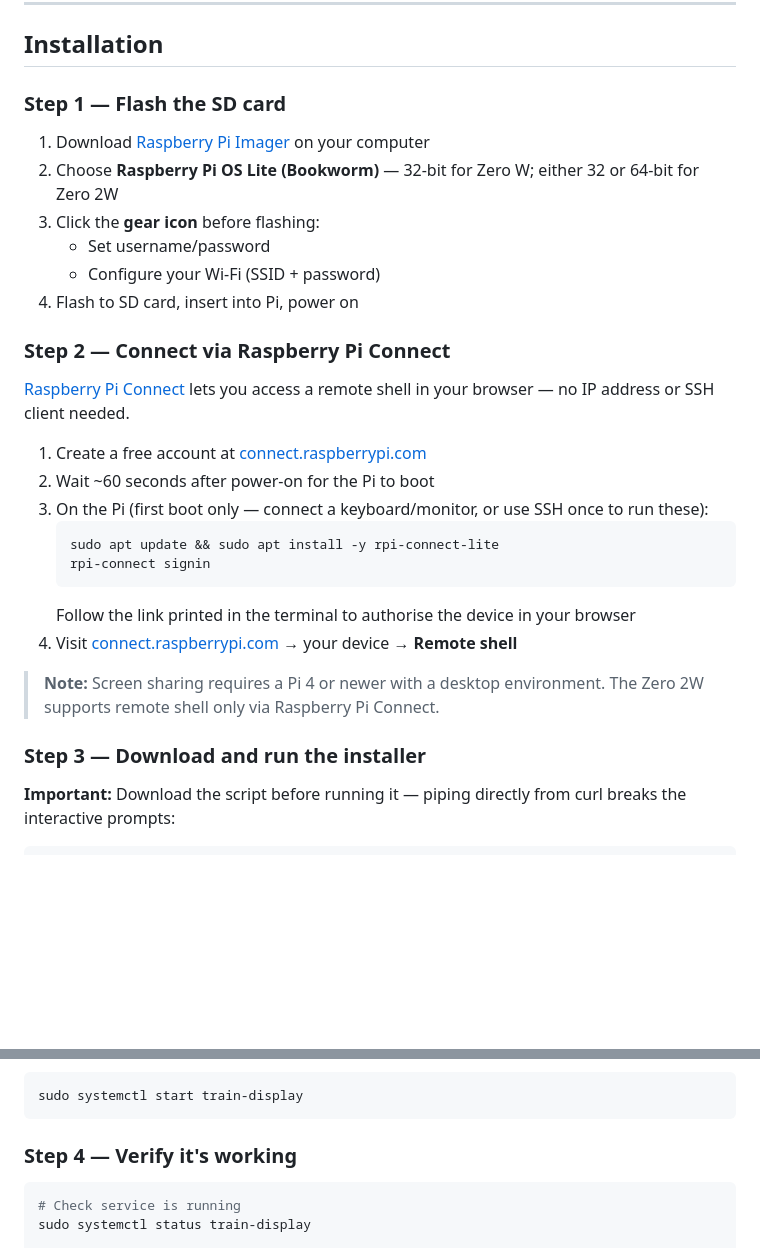
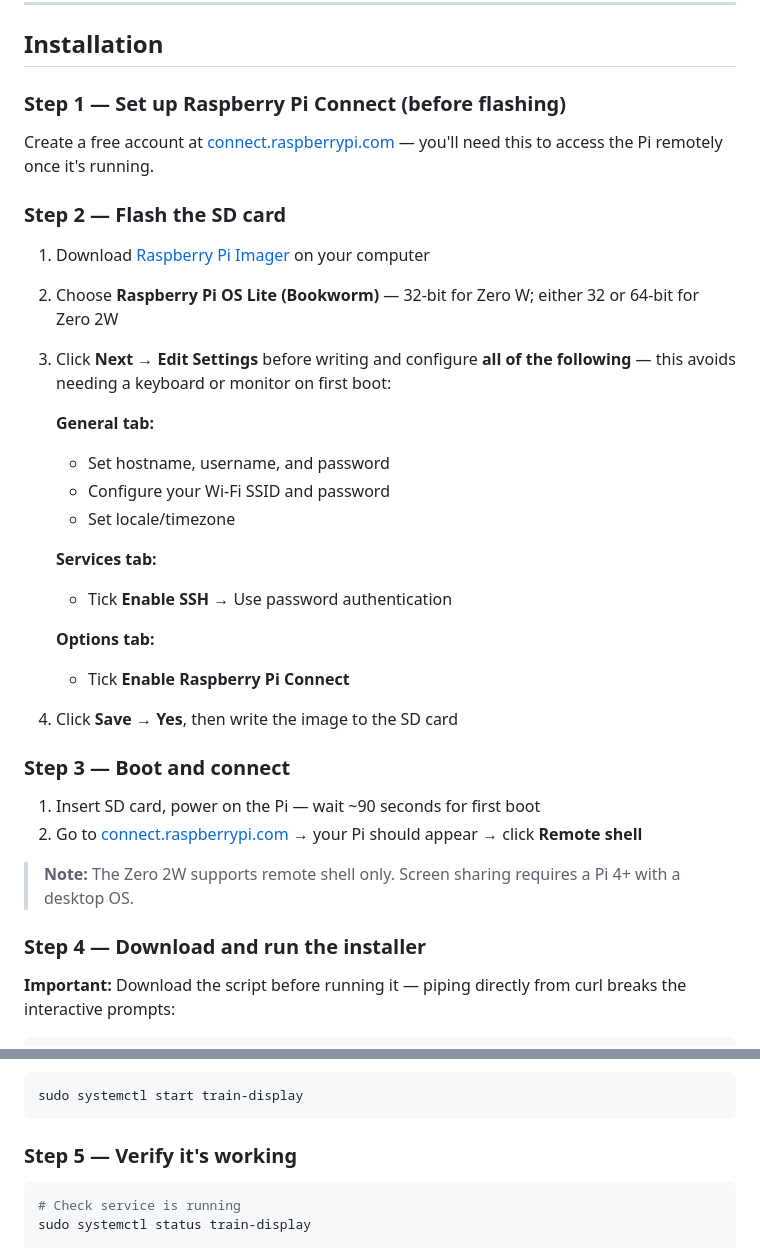
Before and after one commit to OktaneZA/PiDepartures, a Markdown page: README.md, 2 parts joined by grey strips. Rendered like a GitHub page; blank space fills up the shorter version.

Commit message:
Fix README install order: Pi Connect account created before flashing SD card

````diff
--- a/README.md
+++ b/README.md
@@ -61,32 +61,37 @@ Pin 1 is at the corner of the GPIO header closest to the **SD card slot**.
 
 ## Installation
 
-### Step 1 — Flash the SD card
+### Step 1 — Set up Raspberry Pi Connect (before flashing)
+
+Create a free account at [connect.raspberrypi.com](https://connect.raspberrypi.com) — you'll need this to access the Pi remotely once it's running.
+
+### Step 2 — Flash the SD card
 
 1. Download [Raspberry Pi Imager](https://www.raspberrypi.com/software/) on your computer
 2. Choose **Raspberry Pi OS Lite (Bookworm)** — 32-bit for Zero W; either 32 or 64-bit for Zero 2W
-3. Click the **gear icon** before flashing:
-   - Set username/password
-   - Configure your Wi-Fi (SSID + password)
-4. Flash to SD card, insert into Pi, power on
+3. Click **Next → Edit Settings** before writing and configure **all of the following** — this avoids needing a keyboard or monitor on first boot:
 
-### Step 2 — Connect via Raspberry Pi Connect
+   **General tab:**
+   - Set hostname, username, and password
+   - Configure your Wi-Fi SSID and password
+   - Set locale/timezone
 
-[Raspberry Pi Connect](https://connect.raspberrypi.com) lets you access a remote shell in your browser — no IP address or SSH client needed.
+   **Services tab:**
+   - Tick **Enable SSH** → Use password authentication
 
-1. Create a free account at [connect.raspberrypi.com](https://connect.raspberrypi.com)
-2. Wait ~60 seconds after power-on for the Pi to boot
-3. On the Pi (first boot only — connect a keyboard/monitor, or use SSH once to run these):
-   ```bash
-   sudo apt update && sudo apt install -y rpi-connect-lite
-   rpi-connect signin
-   ```
-   Follow the link printed in the terminal to authorise the device in your browser
-4. Visit [connect.raspberrypi.com](https://connect.raspberrypi.com) → your device → **Remote shell**
+   **Options tab:**
+   - Tick **Enable Raspberry Pi Connect**
 
-> **Note:** Screen sharing requires a Pi 4 or newer with a desktop environment. The Zero 2W supports remote shell only via Raspberry Pi Connect.
+4. Click **Save → Yes**, then write the image to the SD card
 
-### Step 3 — Download and run the installer
+### Step 3 — Boot and connect
+
+1. Insert SD card, power on the Pi — wait ~90 seconds for first boot
+2. Go to [connect.raspberrypi.com](https://connect.raspberrypi.com) → your Pi should appear → click **Remote shell**
+
+> **Note:** The Zero 2W supports remote shell only. Screen sharing requires a Pi 4+ with a desktop OS.
+
+### Step 4 — Download and run the installer
 
 **Important:** Download the script before running it — piping directly from curl breaks the interactive prompts:
 
@@ -108,7 +113,7 @@ After installation, start the service manually once you're happy validation pass
 sudo systemctl start train-display
 ```
 
-### Step 4 — Verify it's working
+### Step 5 — Verify it's working
 
 ```bash
 # Check service is running
````
